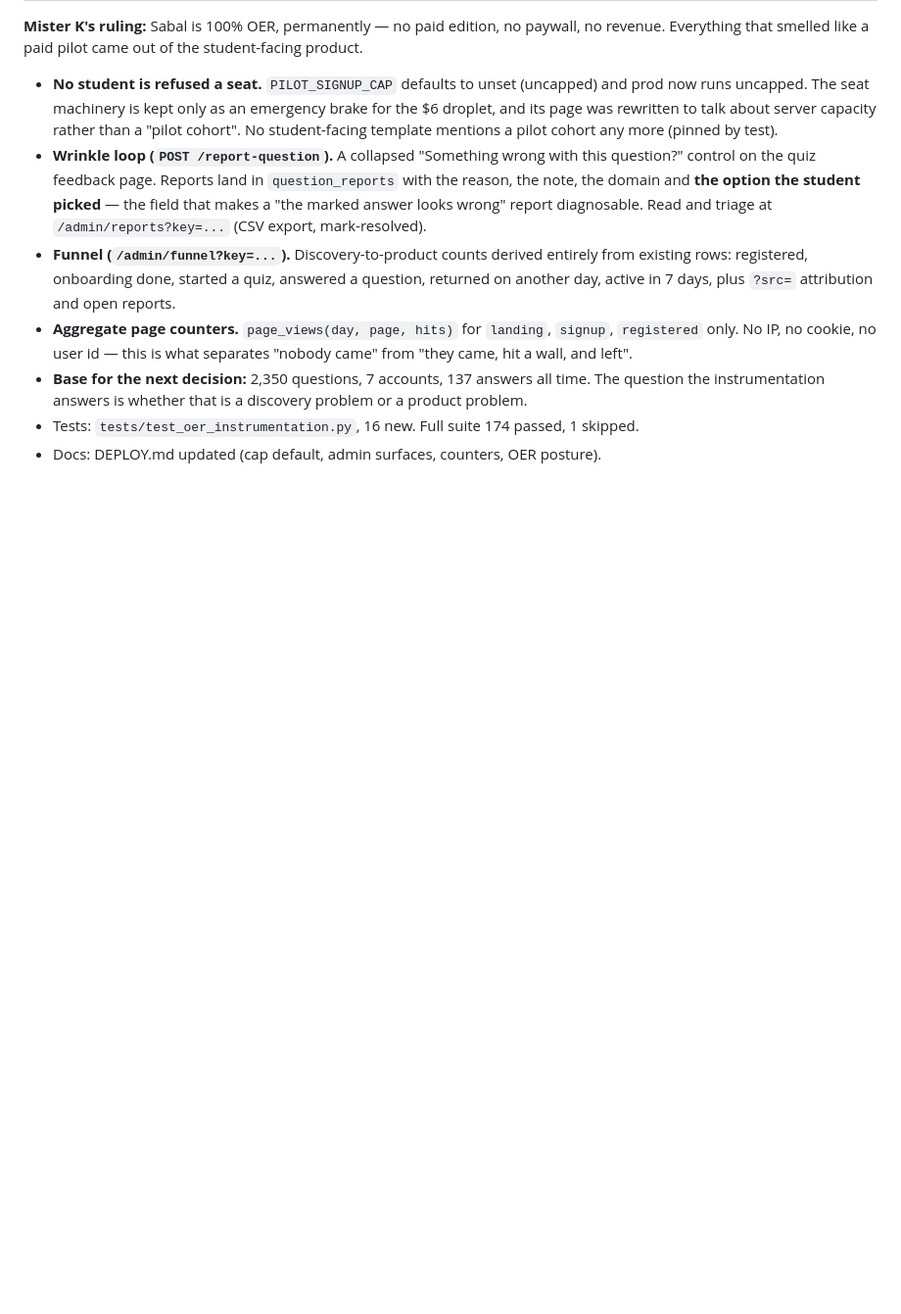
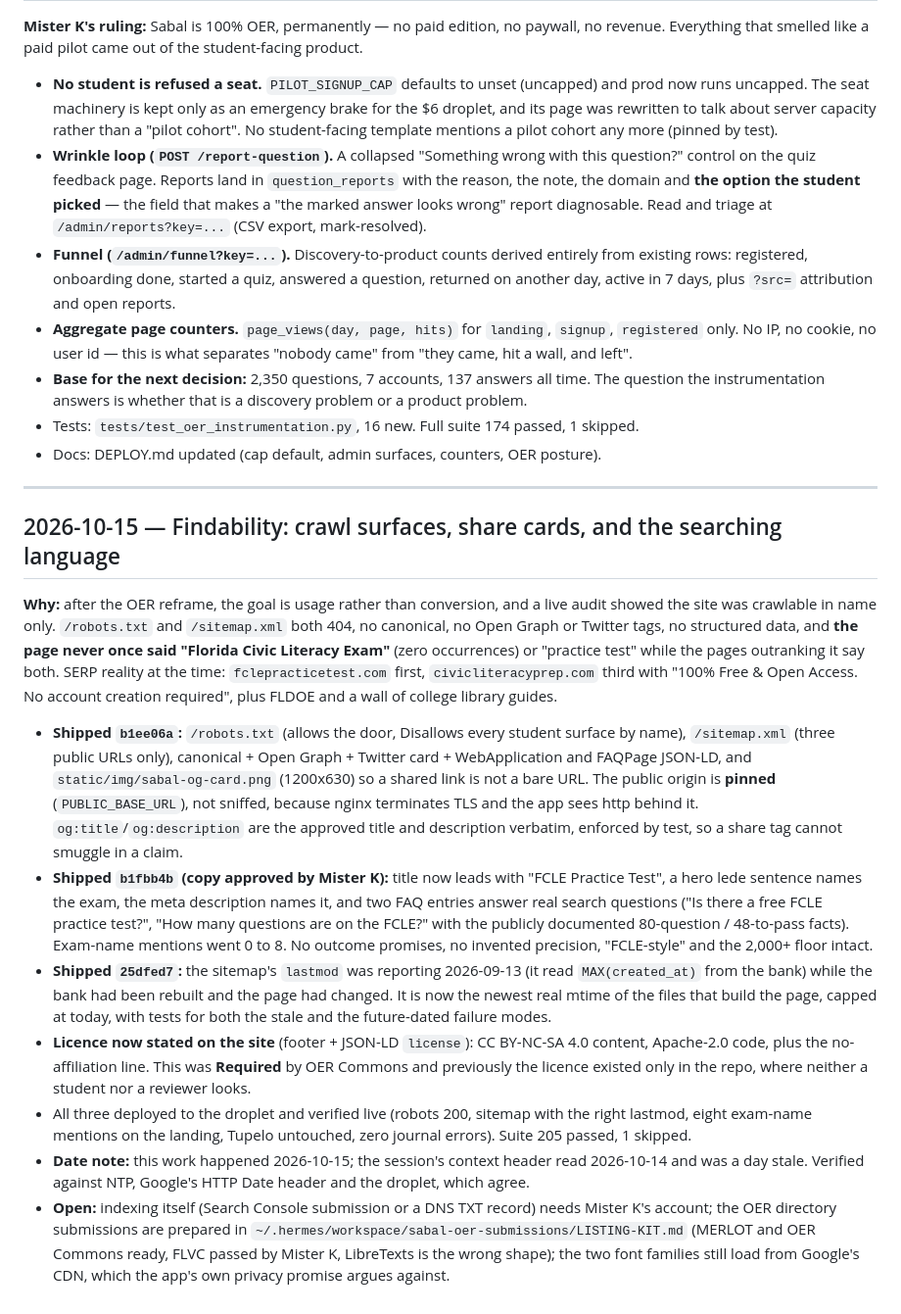
Before and after one commit to MuataSr/sabal, a Markdown page: PROJECT_STATUS.md, the part around the change. Shown at 98% size. Drawn GitHub-style; blank space fills up the shorter version.

Commit message:
docs: record the findability lane in PROJECT_STATUS

```diff
--- a/PROJECT_STATUS.md
+++ b/PROJECT_STATUS.md
@@ -164,3 +164,42 @@ student-facing product.
 - Tests: `tests/test_oer_instrumentation.py`, 16 new. Full suite 174 passed,
   1 skipped.
 - Docs: DEPLOY.md updated (cap default, admin surfaces, counters, OER posture).
+
+---
+
+## 2026-10-15 — Findability: crawl surfaces, share cards, and the searching language
+
+**Why:** after the OER reframe, the goal is usage rather than conversion, and a live audit showed
+the site was crawlable in name only. `/robots.txt` and `/sitemap.xml` both 404, no canonical, no
+Open Graph or Twitter tags, no structured data, and **the page never once said "Florida Civic
+Literacy Exam"** (zero occurrences) or "practice test" while the pages outranking it say both.
+SERP reality at the time: `fclepracticetest.com` first, `civicliteracyprep.com` third with
+"100% Free & Open Access. No account creation required", plus FLDOE and a wall of college library guides.
+
+- **Shipped `b1ee06a`:** `/robots.txt` (allows the door, Disallows every student surface by name),
+  `/sitemap.xml` (three public URLs only), canonical + Open Graph + Twitter card + WebApplication and
+  FAQPage JSON-LD, and `static/img/sabal-og-card.png` (1200x630) so a shared link is not a bare URL.
+  The public origin is **pinned** (`PUBLIC_BASE_URL`), not sniffed, because nginx terminates TLS and
+  the app sees http behind it. `og:title`/`og:description` are the approved title and description
+  verbatim, enforced by test, so a share tag cannot smuggle in a claim.
+- **Shipped `b1fbb4b` (copy approved by Mister K):** title now leads with "FCLE Practice Test", a hero
+  lede sentence names the exam, the meta description names it, and two FAQ entries answer real search
+  questions ("Is there a free FCLE practice test?", "How many questions are on the FCLE?" with the
+  publicly documented 80-question / 48-to-pass facts). Exam-name mentions went 0 to 8. No outcome
+  promises, no invented precision, "FCLE-style" and the 2,000+ floor intact.
+- **Shipped `25dfed7`:** the sitemap's `lastmod` was reporting 2026-09-13 (it read
+  `MAX(created_at)` from the bank) while the bank had been rebuilt and the page had changed. It is
+  now the newest real mtime of the files that build the page, capped at today, with tests for both
+  the stale and the future-dated failure modes.
+- **Licence now stated on the site** (footer + JSON-LD `license`): CC BY-NC-SA 4.0 content,
+  Apache-2.0 code, plus the no-affiliation line. This was **Required** by OER Commons and previously
+  the licence existed only in the repo, where neither a student nor a reviewer looks.
+- All three deployed to the droplet and verified live (robots 200, sitemap with the right lastmod,
+  eight exam-name mentions on the landing, Tupelo untouched, zero journal errors). Suite 205 passed,
+  1 skipped.
+- **Date note:** this work happened 2026-10-15; the session's context header read 2026-10-14 and was a
+  day stale. Verified against NTP, Google's HTTP Date header and the droplet, which agree.
+- **Open:** indexing itself (Search Console submission or a DNS TXT record) needs Mister K's account;
+  the OER directory submissions are prepared in `~/.hermes/workspace/sabal-oer-submissions/LISTING-KIT.md`
+  (MERLOT and OER Commons ready, FLVC passed by Mister K, LibreTexts is the wrong shape); the two
+  font families still load from Google's CDN, which the app's own privacy promise argues against.
```
